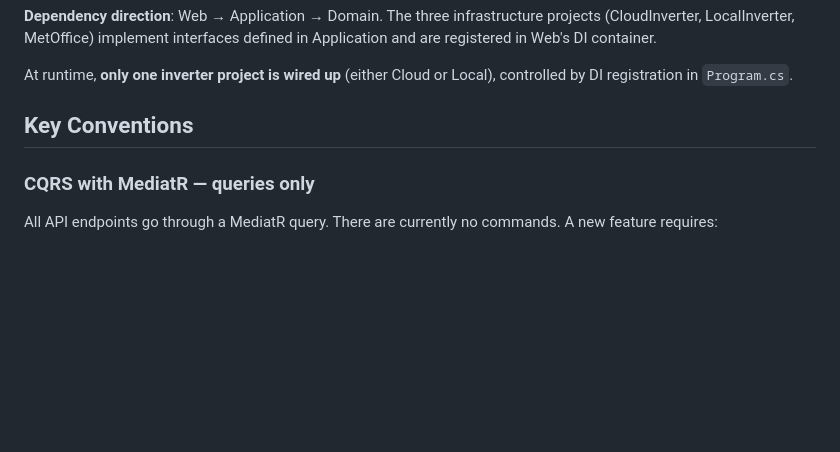
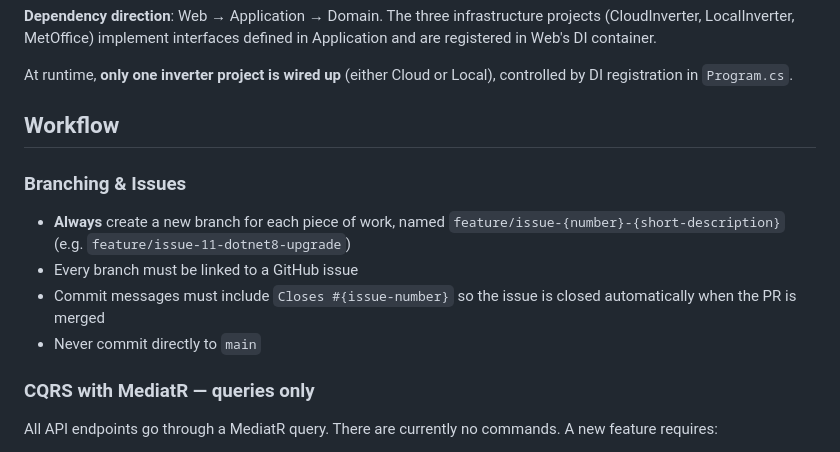
Before and after one commit to emma-cogensoft/HomeAutomation, a Markdown page: .github/copilot-instructions.md, the part around the change. Drawn GitHub-style; blank space fills up the shorter version.

Commit message:
Add branching and issue workflow instructions to Copilot instructions
Co-authored-by: Copilot <223556219+Copilot@users.noreply.github.com>

```diff
--- a/.github/copilot-instructions.md
+++ b/.github/copilot-instructions.md
@@ -39,7 +39,14 @@ Tests        → NUnit tests for Domain project only
 
 At runtime, **only one inverter project is wired up** (either Cloud or Local), controlled by DI registration in `Program.cs`.
 
-## Key Conventions
+## Workflow
+
+### Branching & Issues
+- **Always** create a new branch for each piece of work, named `feature/issue-{number}-{short-description}` (e.g. `feature/issue-11-dotnet8-upgrade`)
+- Every branch must be linked to a GitHub issue
+- Commit messages must include `Closes #{issue-number}` so the issue is closed automatically when the PR is merged
+- Never commit directly to `main`
+
 
 ### CQRS with MediatR — queries only
 All API endpoints go through a MediatR query. There are currently no commands. A new feature requires:
```
